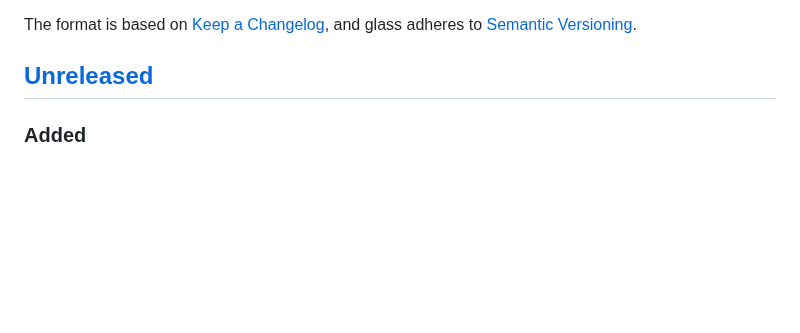
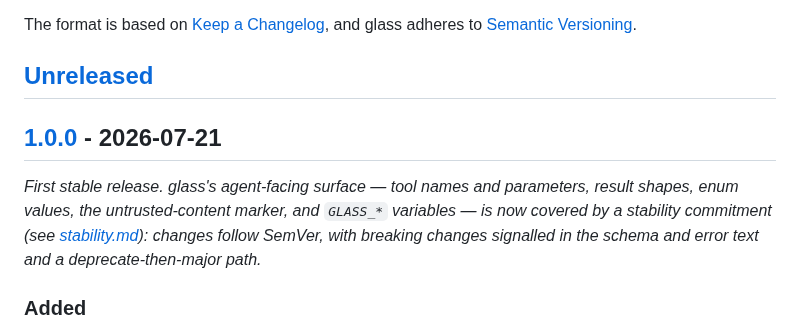
Before and after one commit to fixed-width/glass, a Markdown page: CHANGELOG.md, the part around one of its changes. Rendered like a GitHub page; blank space fills up the shorter version.

```diff
--- a/CHANGELOG.md
+++ b/CHANGELOG.md
@@ -15,6 +15,13 @@ internal refactors, CI, or test-only changes.
 -->
 
 ## [Unreleased]
+
+## [1.0.0] - 2026-07-21
+
+*First stable release. glass's agent-facing surface — tool names and parameters, result shapes, enum
+values, the untrusted-content marker, and `GLASS_*` variables — is now covered by a stability
+commitment (see [stability.md](docs/reference/stability.md)): changes follow SemVer, with
+breaking changes signalled in the schema and error text and a deprecate-then-major path.*
 
 ### Added
 - **`GLASS_SANDBOX_FLOOR`** — an operator-set minimum containment level (`off`/`default`/`strict`)
```
Also changed, not shown: other parts of CHANGELOG.md (+2 -1 lines), README.md (+41 -9 lines), docs/assets/hero-debug-loop.gif (added).
